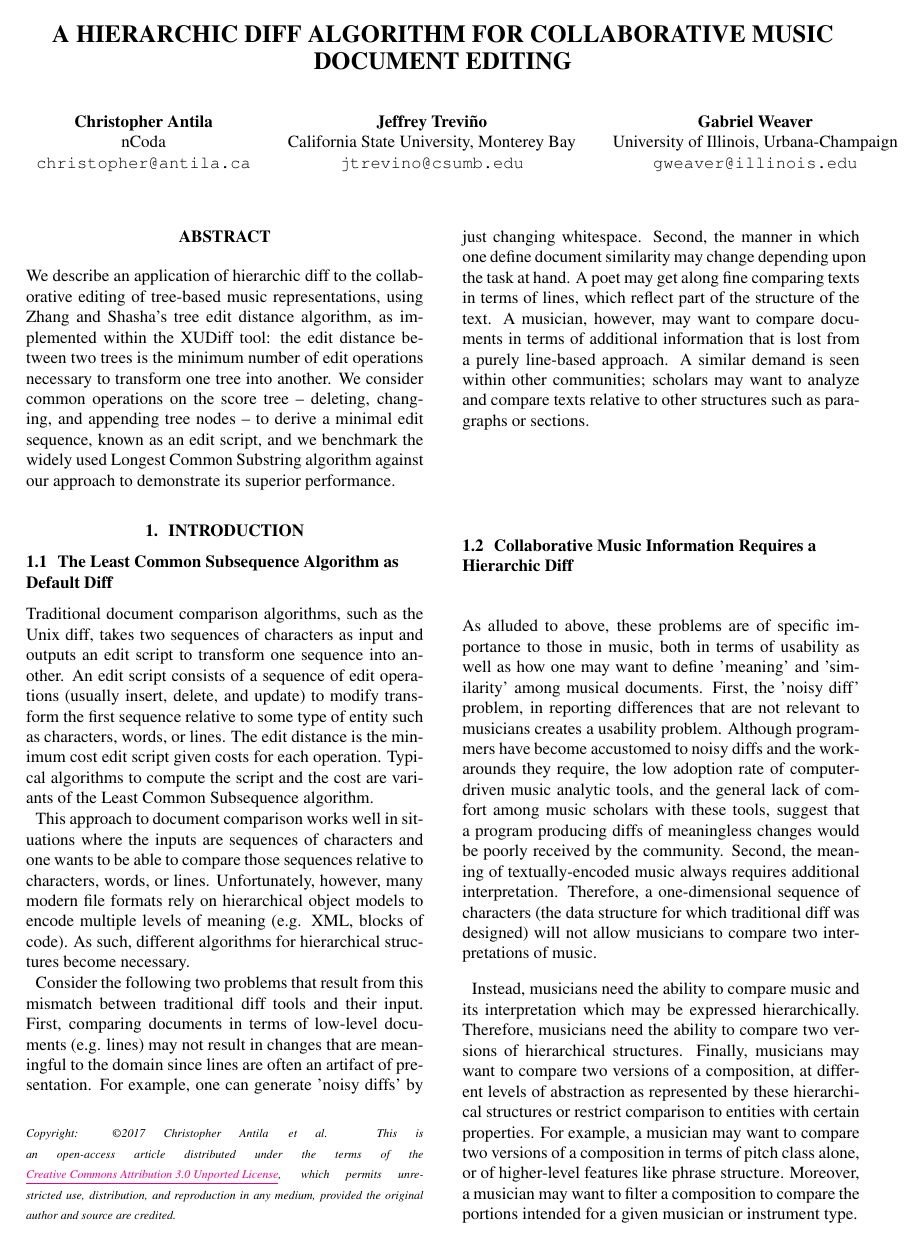
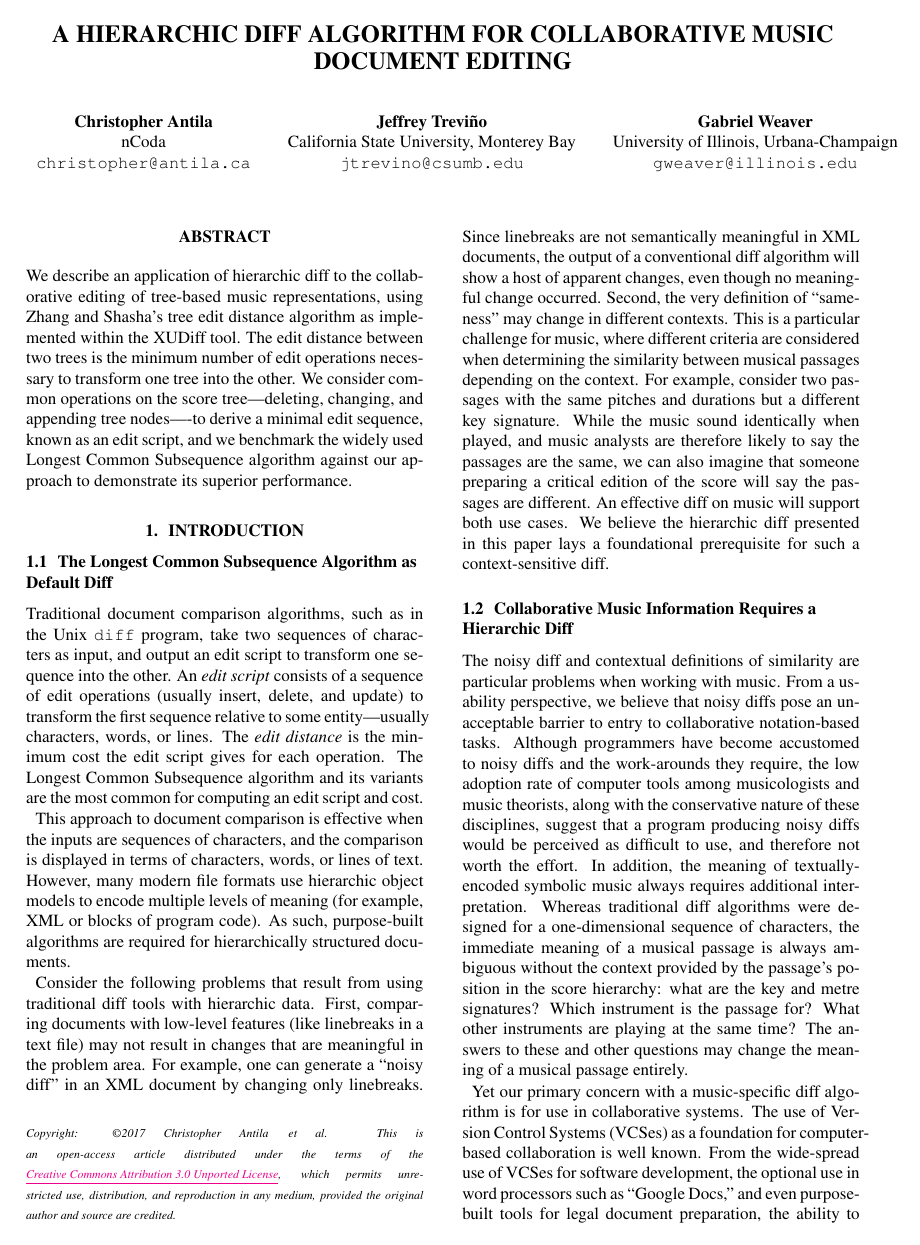
Before and after one commit to jefftrevino/tenor2017, a LaTeX paper (tenor2017diffs.tex): page 1 of 5. Compiled offline with pdfLaTeX.

Commit message:
more updates

```diff
--- a/tenor2017diffs.tex
+++ b/tenor2017diffs.tex
@@ -130,44 +130,67 @@
 \capstarttrue
 %
 \begin{abstract}
-We describe an application of hierarchic diff to the collaborative editing of tree-based music representations, using Zhang and Shasha's tree edit distance
-algorithm, as implemented within the XUDiff tool: the edit distance between two trees is the minimum number of edit operations necessary
-to transform one tree into another.  We consider common operations on the score tree -- deleting, changing, and appending tree nodes -- to derive a minimal edit sequence, known as an edit script, and we benchmark the widely used Longest Common Substring algorithm against our approach to demonstrate its superior performance.
+We describe an application of hierarchic diff to the collaborative editing of tree-based music representations,
+using Zhang and Shasha's tree edit distance algorithm as implemented within the XUDiff tool.
+The edit distance between two trees is the minimum number of edit operations necessary to transform one tree into the other.
+We consider common operations on the score tree---deleting, changing, and appending tree nodes----to derive a minimal edit sequence,
+known as an edit script, and we benchmark the widely used Longest Common Subsequence algorithm against our approach to demonstrate its superior performance.
 \end{abstract}
 %
 
 \section{Introduction}\label{sec:introduction}
-\subsection{The Least Common Subsequence Algorithm as Default Diff}
-Traditional document comparison algorithms, such as the Unix diff,
-takes two sequences of characters as input and outputs an edit script
-to transform one sequence into another.  An edit script consists of a
-sequence of edit operations (usually insert, delete, and update) to
-modify transform the first sequence relative to some type of entity
-such as characters, words, or lines.  The edit distance is the minimum
-cost edit script given costs for each operation.  Typical algorithms
-to compute the script and the cost are variants of the Least Common
-Subsequence algorithm.
+\subsection{The Longest Common Subsequence Algorithm as Default Diff}
+Traditional document comparison algorithms, such as in the Unix \texttt{diff} program,
+take two sequences of characters as input, and output an edit script to transform one sequence into the other.
+An \emph{edit script} consists of a sequence of edit operations (usually insert, delete, and update)
+to transform the first sequence relative to some entity---usually characters, words, or lines.
+The \emph{edit distance} is the minimum cost the edit script gives for each operation.
+The Longest Common Subsequence algorithm and its variants are the most common for computing an edit script and cost.
+
+This approach to document comparison is effective when the inputs are sequences of characters,
+and the comparison is displayed in terms of characters, words, or lines of text.
+However, many modern file formats use hierarchic object models to encode multiple
+levels of meaning (for example, XML or blocks of program code).
+As such, purpose-built algorithms are required for hierarchically structured documents.
+
+Consider the following problems that result from using traditional diff tools with hierarchic data.
+First, comparing documents with low-level features (like linebreaks in a text file) may not result in
+changes that are meaningful in the problem area.
+For example, one can generate a ``noisy diff'' in an XML document by changing only linebreaks.
+Since linebreaks are not semantically meaningful in XML documents,
+the output of a conventional diff algorithm will show a host of apparent changes,
+even though no meaningful change occurred.
+Second, the very definition of ``sameness'' may change in different contexts.
+This is a particular challenge for music, where different criteria are considered when determining
+the similarity between musical passages depending on the context.
+For example, consider two passages with the same pitches and durations but a different key signature.
+While the music sound identically when played,
+and music analysts are therefore likely to say the passages are the same,
+we can also imagine that someone preparing a critical edition of the score will say the passages are different.
+An effective diff on music will support both use cases.
+We believe the hierarchic diff presented in this paper lays a foundational prerequisite for such a context-sensitive diff.
 
 
-This approach to document comparison works well in situations where
-the inputs are sequences of characters and one wants to be
-able to compare those sequences relative to characters, words, or
-lines.  Unfortunately, however, many modern file formats rely on
-hierarchical object models to encode multiple levels of meaning
-(e.g. XML, blocks of code).  As such, different algorithms for
-hierarchical structures become necessary.
+\subsection{Collaborative Music Information Requires a Hierarchic Diff}
+The noisy diff and contextual definitions of similarity are particular problems when working with music.
+From a usability perspective,
+we believe that noisy diffs pose an unacceptable barrier to entry to collaborative notation-based tasks.
+Although programmers have become accustomed to noisy diffs and the work-arounds they require,
+the low adoption rate of computer tools among musicologists and music theorists,
+along with the conservative nature of these disciplines,
+suggest that a program producing noisy diffs would be perceived as difficult to use,
+and therefore not worth the effort.
+In addition, the meaning of textually-encoded symbolic music always requires additional interpretation.
+Whereas traditional diff algorithms were designed for a one-dimensional sequence of characters,
+the immediate meaning of a musical passage is always ambiguous without the context provided by the passage's position in the score hierarchy:
+what are the key and metre signatures?
+Which instrument is the passage for?
+What other instruments are playing at the same time?
+The answers to these and other questions may change the meaning of a musical passage entirely.
 
-Consider the following two
-problems that result from this mismatch between traditional diff tools
-and their input.  First, comparing documents in terms of low-level
-documents (e.g. lines) may not result in changes that are meaningful
-to the domain since lines are often an artifact of presentation.  For
-example, one can generate 'noisy diffs' by just changing whitespace.
-Second, the manner in which one define document similarity may change
-depending upon the task at hand.  A poet may get along fine comparing
-texts in terms of lines, which reflect part of the structure of the
-text.  A musician, however, may want to compare documents in terms of
-additional information that is lost from a purely line-based
-approach.  A similar demand is seen within other communities; scholars
-may want to analyze and compare texts relative to other structures
-such as paragraphs or sections.
+Yet our primary concern with a music-specific diff algorithm is for use in collaborative systems.
+The use of Version Control Systems (VCSes) as a foundation for computer-based collaboration is well known.
+From the wide-spread use of VCSes for software development,
+the optional use in word processors such as ``Google Docs,''
+and even purpose-built tools for legal document preparation,
+the ability to track and compare revisions is an important key.
@@ -176,15 +201,0 @@ such as paragraphs or sections.
-\subsection{Collaborative Music Information Requires a Hierarchic Diff}
-As alluded to above, these problems are of specific importance to
-those in music, both in terms of usability as well as how one may want
-to define 'meaning' and 'similarity' among musical documents.  First,
-the 'noisy diff' problem, in reporting differences that are not
-relevant to musicians creates a usability problem.  Although
-programmers have become accustomed to noisy diffs and the work-arounds
-they require, the low adoption rate of computer-driven music analytic
-tools, and the general lack of comfort among music scholars with these
-tools, suggest that a program producing diffs of meaningless changes
-would be poorly received by the community.  Second, the meaning of
-textually-encoded music always requires additional interpretation.
-Therefore, a one-dimensional sequence of characters (the data
-structure for which traditional diff was designed) will not allow
-musicians to compare two interpretations of music.
@@ -191,14 +205,4 @@ musicians to compare two interpretations of music.
 
-Instead, musicians
-need the ability to compare music and its interpretation which may be
-expressed hierarchically.  Therefore, musicians need the ability to
-compare two versions of hierarchical structures.  Finally, musicians
-may want to compare two versions of a composition, at different levels
-of abstraction as represented by these hierarchical structures or
-restrict comparison to entities with certain properties.  For example,
-a musician may want to compare two versions of a composition in terms
-of pitch class alone, or of higher-level features like phrase structure. Moreover, a musician may want to filter a composition to
-compare the portions intended for a given musician or instrument type.
 
 \section{Applying The Zhang and Shasha Algorithm}
 \subsection{The Zhang and Shasha Algorithm}
```
Also changed, not shown: tenor2017diffs.tex (108 more changed lines).
